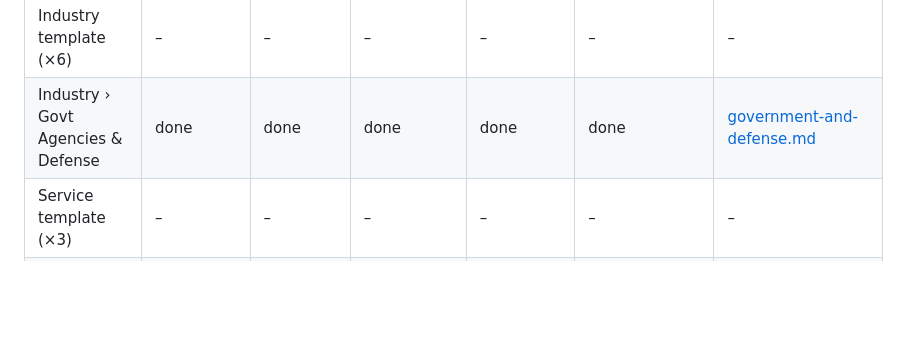
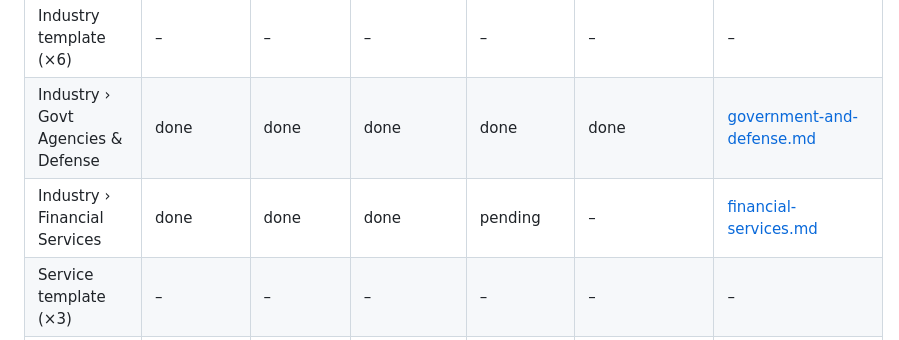
Before and after one commit to extensellc/extense-website, a Markdown page: docs/reframe-2026/README.md, the part around the change. Drawn GitHub-style; blank space fills up the shorter version.

```diff
--- a/docs/reframe-2026/README.md
+++ b/docs/reframe-2026/README.md
@@ -102,6 +102,7 @@ template wireframe + a content-variant table, not N independent docs.
 | Contact                | –         | –        | –         | –        | –           | – |
 | Industry template (×6) | –         | –        | –         | –        | –           | – |
 | Industry › Govt Agencies & Defense | done | done | done | done | done | [government-and-defense.md](government-and-defense.md) |
+| Industry › Financial Services | done | done | done | pending | – | [financial-services.md](financial-services.md) |
 | Service template (×3)  | –         | –        | –         | –        | –           | – |
 | Solution › Tech Docs   | done      | done     | done      | done     | done (uncommitted) | [technical-docs-and-publishing.md](technical-docs-and-publishing.md) |
 | Solution › Migration   | done      | done     | done      | done     | done (uncommitted) | [content-migration.md](content-migration.md) |
```
Also changed, not shown: docs/reframe-2026/financial-services.md (added, +242 -0 lines).
